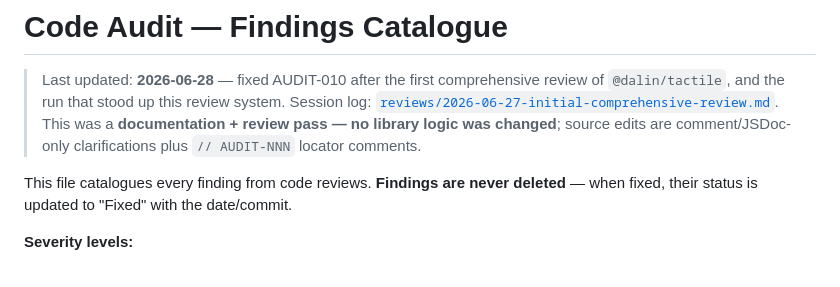
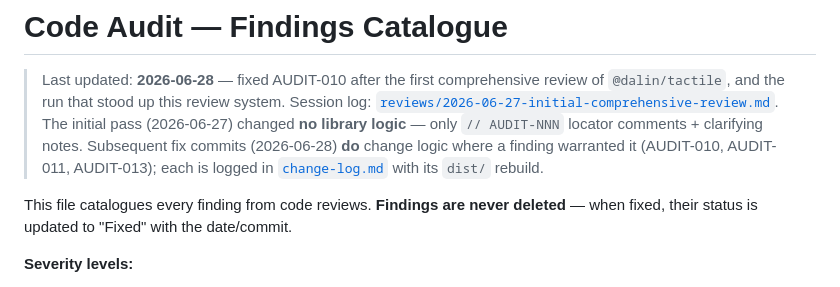
Before and after one commit to gomezsj12/dalin-tactile, a Markdown page: docs/code-audit.md, the part around the change. GitHub-like rendering.

Commit message:
docs: correct code-audit header now that fixes change logic
The catalogue header still claimed "no library logic was changed," which was
true only for the original 2026-06-27 review pass. The AUDIT-010 / AUDIT-011 /
AUDIT-013 fix commits do change logic, so reword the header to say so and point
at change-log.md. Docs-only; no dist rebuild needed.

Co-Authored-By: Claude Opus 4.8 <noreply@anthropic.com>

```diff
--- a/docs/code-audit.md
+++ b/docs/code-audit.md
@@ -4,8 +4,10 @@
 > of `@dalin/tactile`,
 > and the run that stood up this review system. Session log:
 > [`reviews/2026-06-27-initial-comprehensive-review.md`](./reviews/2026-06-27-initial-comprehensive-review.md).
-> This was a **documentation + review pass — no library logic was changed**; source
-> edits are comment/JSDoc-only clarifications plus `// AUDIT-NNN` locator comments.
+> The initial pass (2026-06-27) changed **no library logic** — only `// AUDIT-NNN`
+> locator comments + clarifying notes. Subsequent fix commits (2026-06-28) **do** change
+> logic where a finding warranted it (AUDIT-010, AUDIT-011, AUDIT-013); each is logged in
+> [`change-log.md`](./change-log.md) with its `dist/` rebuild.
 
 This file catalogues every finding from code reviews. **Findings are never deleted** —
 when fixed, their status is updated to "Fixed" with the date/commit.
```
